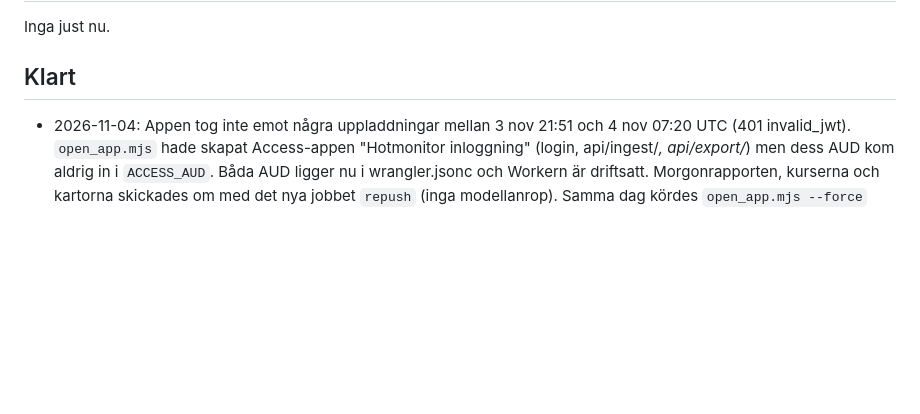
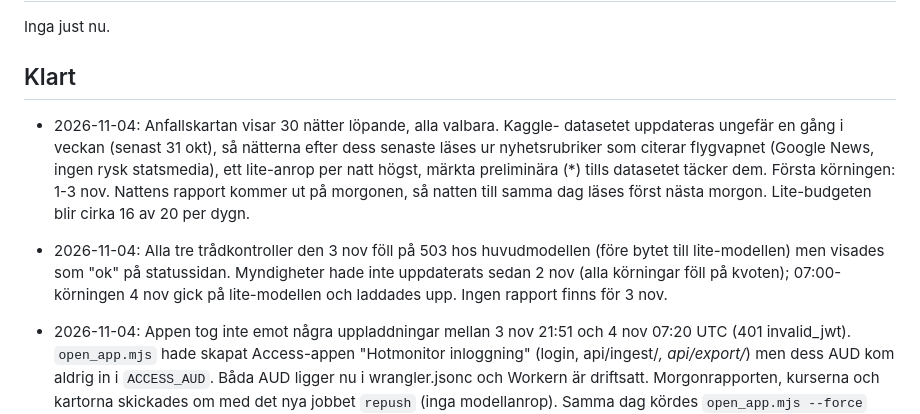
Before and after one commit to jeaneclaude621-ui/threat_monitor, a Markdown page: BACKLOG.md, the part around the change. Drawn GitHub-style; blank space fills up the shorter version.

Commit message:
Backlog: the strike map's preliminary nights; the state of the runs on 3-4 Nov
Co-Authored-By: Claude Opus 5.5 <noreply@anthropic.com>
Claude-Session: https://claude.ai/code/session_01M1vLnC5F6pRpjGwaKMEUZb

```diff
--- a/BACKLOG.md
+++ b/BACKLOG.md
@@ -143,6 +143,20 @@ Inga just nu.
 
 ## Klart
 
+- 2026-11-04: Anfallskartan visar 30 nätter löpande, alla valbara. Kaggle-
+  datasetet uppdateras ungefär en gång i veckan (senast 31 okt), så
+  nätterna efter dess senaste läses ur nyhetsrubriker som citerar
+  flygvapnet (Google News, ingen rysk statsmedia), ett lite-anrop per natt
+  högst, märkta preliminära (*) tills datasetet täcker dem. Första
+  körningen: 1-3 nov. Nattens rapport kommer ut på morgonen, så natten
+  till samma dag läses först nästa morgon. Lite-budgeten blir cirka
+  16 av 20 per dygn.
+- 2026-11-04: Alla tre trådkontroller den 3 nov föll på 503 hos
+  huvudmodellen (före bytet till lite-modellen) men visades som "ok" på
+  statussidan. Myndigheter hade inte uppdaterats sedan 2 nov (alla
+  körningar föll på kvoten); 07:00-körningen 4 nov gick på lite-modellen
+  och laddades upp. Ingen rapport finns för 3 nov.
+
 - 2026-11-04: Appen tog inte emot några uppladdningar mellan 3 nov 21:51
   och 4 nov 07:20 UTC (401 invalid_jwt). `open_app.mjs` hade skapat
   Access-appen "Hotmonitor inloggning" (login, api/ingest/*, api/export/*)
```
